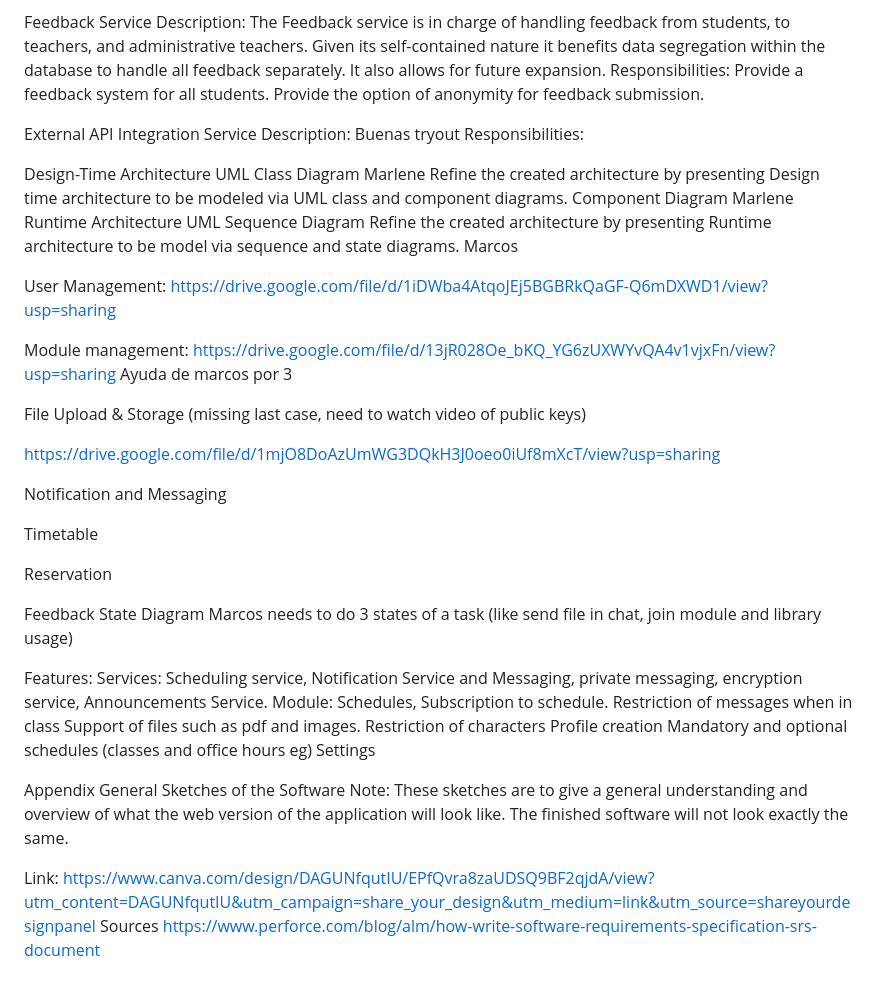
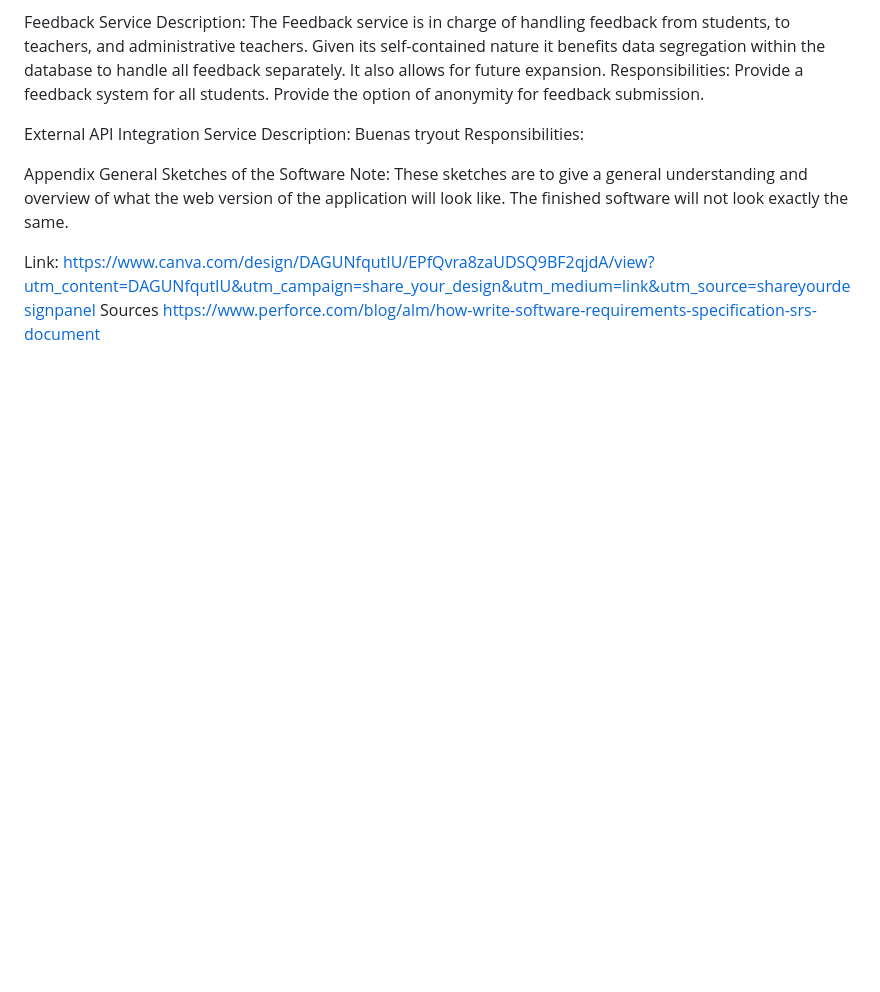
Before and after one commit to javsort/Linkaster, a Markdown page: docs/delivery_1.md, the part around one of its changes. GitHub-like rendering; blank space fills up the shorter version.

```diff
--- a/docs/delivery_1.md
+++ b/docs/delivery_1.md
@@ -273,48 +280,6 @@ External API Integration Service
 Description: Buenas tryout
 Responsibilities:
 
-Design-Time Architecture
-UML Class Diagram
-Marlene
-Refine the created architecture by presenting Design time architecture to be modeled via UML class and component diagrams.
-Component Diagram
-Marlene
-Runtime Architecture
-UML Sequence Diagram
-Refine the created architecture by presenting Runtime architecture to be model via sequence and state diagrams.
-Marcos
-
-User Management:
-https://drive.google.com/file/d/1iDWba4AtqoJEj5BGBRkQaGF-Q6mDXWD1/view?usp=sharing
-
-Module management:
-https://drive.google.com/file/d/13jR028Oe_bKQ_YG6zUXWYvQA4v1vjxFn/view?usp=sharing
-Ayuda de marcos por 3
-
-
-File Upload & Storage (missing last case, need to watch video of public keys)
-
-https://drive.google.com/file/d/1mjO8DoAzUmWG3DQkH3J0oeo0iUf8mXcT/view?usp=sharing
-
-Notification and Messaging
-
-Timetable
-
-Reservation
-
-Feedback
-State Diagram
-Marcos needs to do 3 states of a task (like send file in chat, join module and library usage)
-
-Features:
-Services: Scheduling service, Notification Service and Messaging, private messaging, encryption service, Announcements Service.
-Module: Schedules, Subscription to schedule.
-Restriction of messages when in class
-Support of files such as pdf and images.
-Restriction of characters
-Profile creation
-Mandatory and optional schedules (classes and office hours eg)
-Settings
 
 
 Appendix
```
Also changed, not shown: other parts of docs/delivery_1.md (+58 -51 lines).
